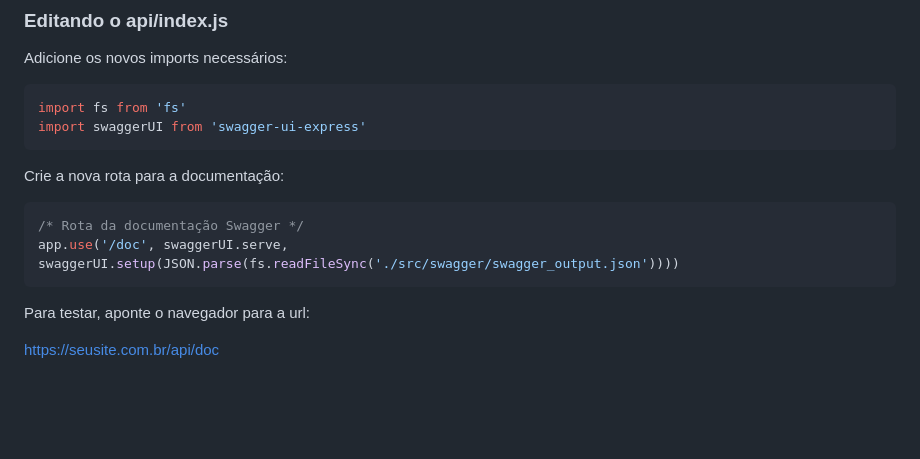
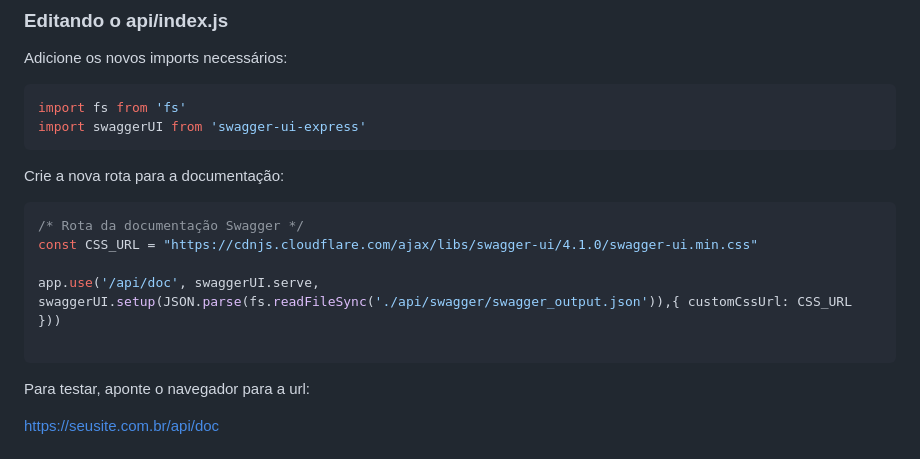
Before and after one commit to fatec-votorantim/backendRESTMongodb, a Markdown page: README.md, the part around the change. GitHub-like rendering; blank space fills up the shorter version.

Commit message:
new readme

````diff
--- a/README.md
+++ b/README.md
@@ -120,7 +120,10 @@ import swaggerUI from 'swagger-ui-express'
 Crie a nova rota para a documentação:
 ```javascript
 /* Rota da documentação Swagger */
-app.use('/doc', swaggerUI.serve, swaggerUI.setup(JSON.parse(fs.readFileSync('./src/swagger/swagger_output.json'))))
+const CSS_URL = "https://cdnjs.cloudflare.com/ajax/libs/swagger-ui/4.1.0/swagger-ui.min.css"
+
+app.use('/api/doc', swaggerUI.serve, swaggerUI.setup(JSON.parse(fs.readFileSync('./api/swagger/swagger_output.json')),{ customCssUrl: CSS_URL }))
+
 ```
 
 Para testar, aponte o navegador para a url:
````
